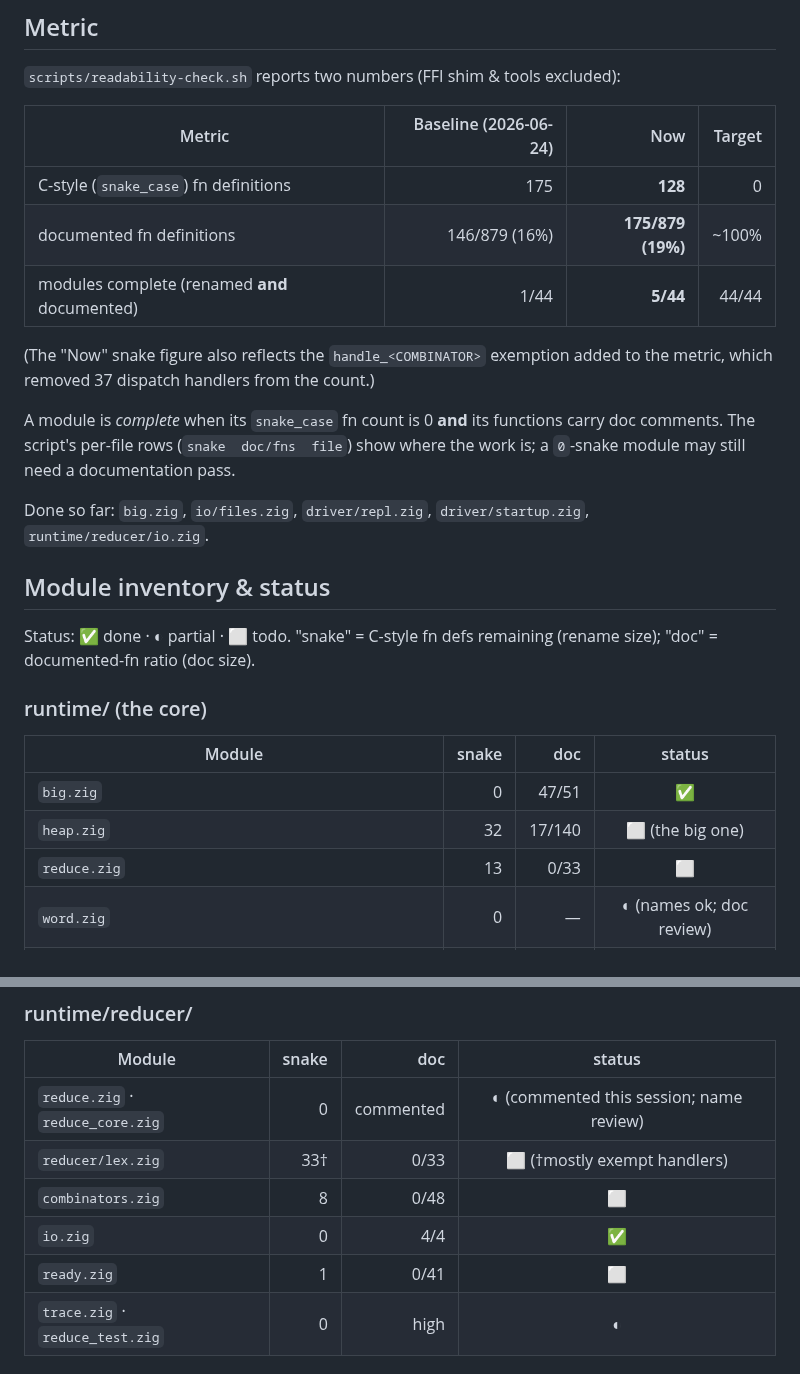
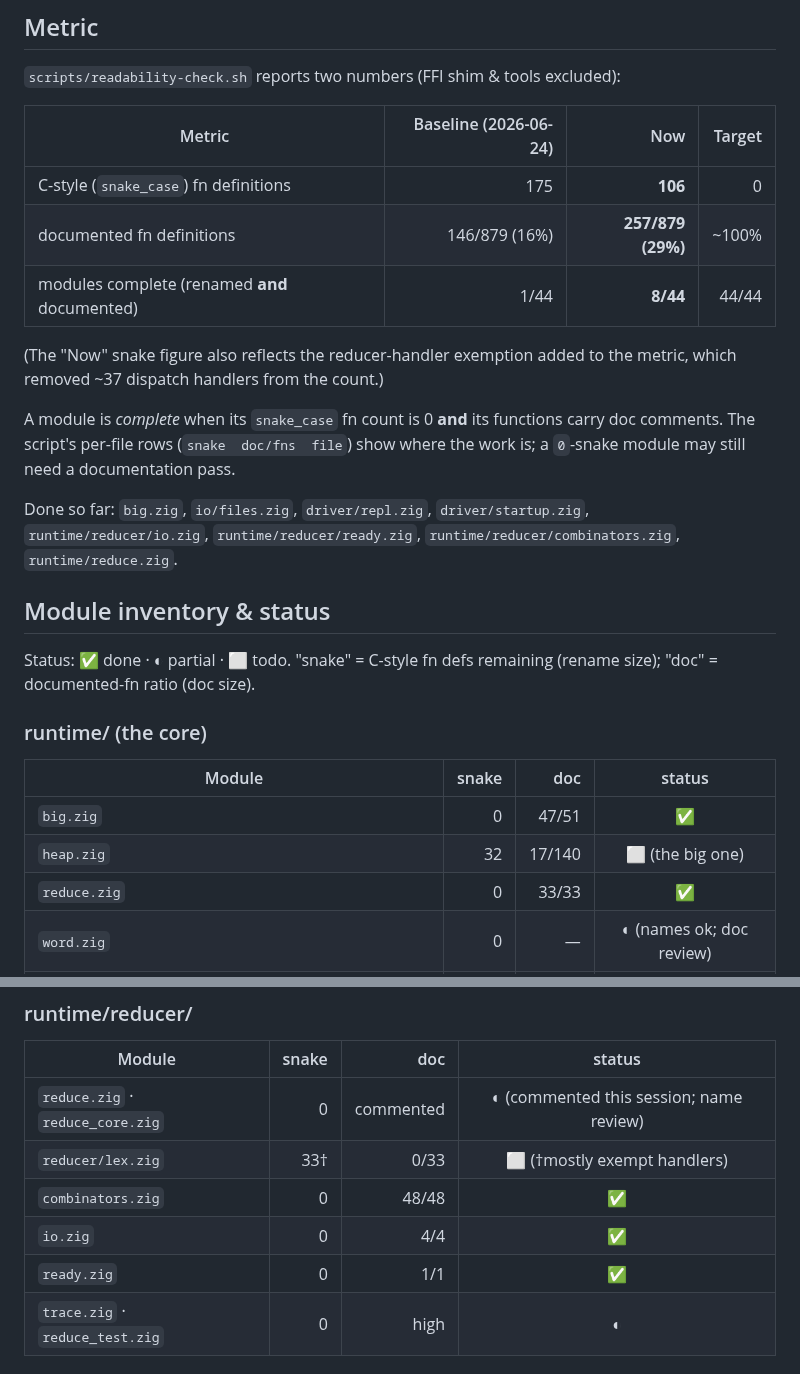
Before and after one commit to pkreyenhop/Miracula, a Markdown page: docs/READABILITY_PLAN.md, 2 parts joined by grey strips. Rendered like a GitHub page.

Commit message:
docs(readability): update progress — 8/44 modules, snake 175->106, doc 16->29%
Co-Authored-By: Claude Opus 4.8 <noreply@anthropic.com>

```diff
--- a/docs/READABILITY_PLAN.md
+++ b/docs/READABILITY_PLAN.md
@@ -49,19 +49,20 @@ This is exactly the workflow proven on `big.zig` (the first module): 23 public +
 
 | Metric | Baseline (2026-06-24) | Now | Target |
 |--------|----------------------:|----:|-------:|
-| C-style (`snake_case`) fn definitions | 175 | **128** | 0 |
-| documented fn definitions | 146/879 (16%) | **175/879 (19%)** | ~100% |
-| modules complete (renamed **and** documented) | 1/44 | **5/44** | 44/44 |
+| C-style (`snake_case`) fn definitions | 175 | **106** | 0 |
+| documented fn definitions | 146/879 (16%) | **257/879 (29%)** | ~100% |
+| modules complete (renamed **and** documented) | 1/44 | **8/44** | 44/44 |
 
-(The "Now" snake figure also reflects the `handle_<COMBINATOR>` exemption added
-to the metric, which removed 37 dispatch handlers from the count.)
+(The "Now" snake figure also reflects the reducer-handler exemption added to the
+metric, which removed ~37 dispatch handlers from the count.)
 
 A module is *complete* when its `snake_case` fn count is 0 **and** its functions
 carry doc comments. The script's per-file rows (`snake  doc/fns  file`) show where
 the work is; a `0`-snake module may still need a documentation pass.
 
 Done so far: `big.zig`, `io/files.zig`, `driver/repl.zig`, `driver/startup.zig`,
-`runtime/reducer/io.zig`.
+`runtime/reducer/io.zig`, `runtime/reducer/ready.zig`,
+`runtime/reducer/combinators.zig`, `runtime/reduce.zig`.
 
 ## Module inventory & status
 
@@ -73,7 +74,7 @@ Status: ✅ done · ◐ partial · ⬜ todo. "snake" = C-style fn defs remaining
 |--------|------:|----:|:------:|
 | `big.zig` | 0 | 47/51 | ✅ |
 | `heap.zig` | 32 | 17/140 | ⬜ (the big one) |
-| `reduce.zig` | 13 | 0/33 | ⬜ |
+| `reduce.zig` | 0 | 33/33 | ✅ |
 | `word.zig` | 0 | — | ◐ (names ok; doc review) |
 | `strtab.zig` · `interp.zig` · `trace.zig` | 0 | high | ◐ (recently written; light review) |
 | `combinator.zig` · `core_state.zig` · `errors.zig` · `runtime_state.zig` · `version.zig` | 0 | mixed | ⬜ (doc review) |
@@ -83,9 +84,9 @@ Status: ✅ done · ◐ partial · ⬜ todo. "snake" = C-style fn defs remaining
 |--------|------:|----:|:------:|
 | `reduce.zig` · `reduce_core.zig` | 0 | commented | ◐ (commented this session; name review) |
 | `reducer/lex.zig` | 33† | 0/33 | ⬜ (†mostly exempt handlers) |
-| `combinators.zig` | 8 | 0/48 | ⬜ |
+| `combinators.zig` | 0 | 48/48 | ✅ |
 | `io.zig` | 0 | 4/4 | ✅ |
-| `ready.zig` | 1 | 0/41 | ⬜ |
+| `ready.zig` | 0 | 1/1 | ✅ |
 | `trace.zig` · `reduce_test.zig` | 0 | high | ◐ |
 
 ### parser/
```
